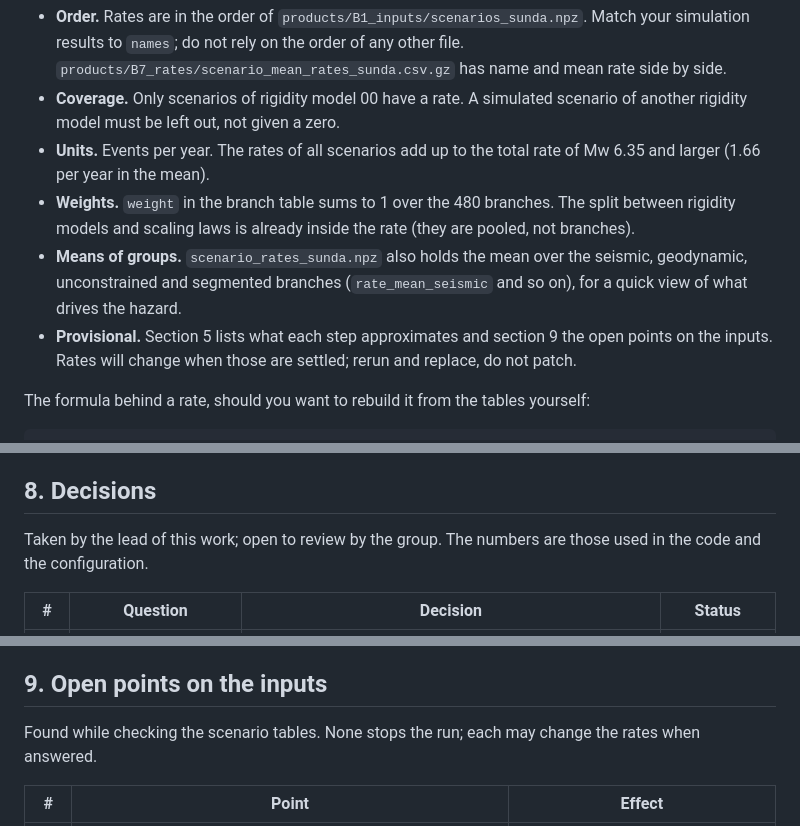
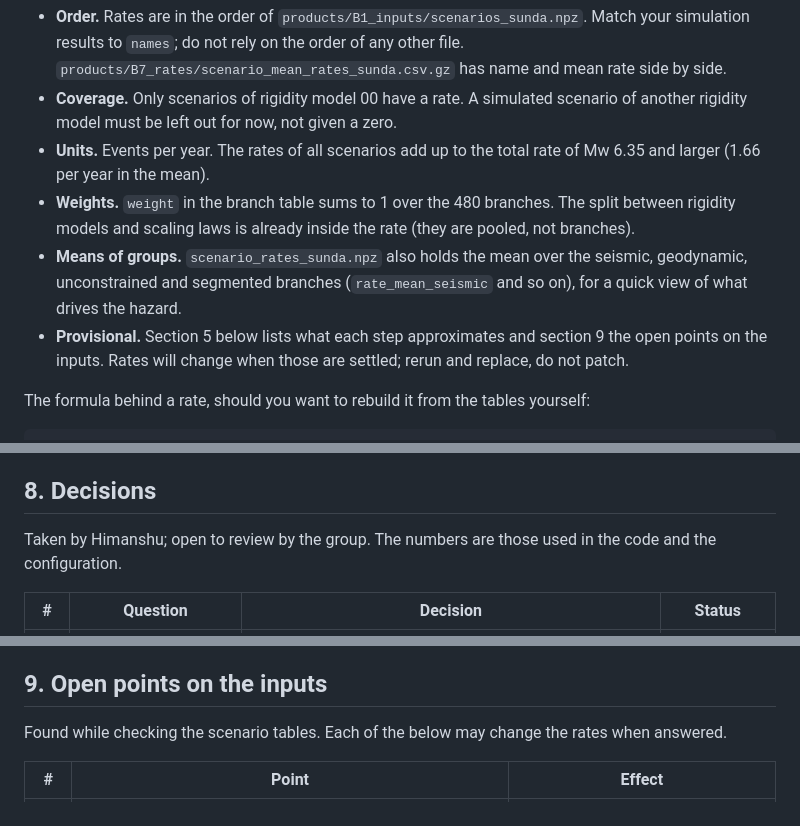
Before and after one commit to norwegian-geotechnical-institute/PCTWIN, a Markdown page: ps_scenario_rates/docs/guide.md, 3 parts joined by grey strips. Drawn GitHub-style.

```diff
--- a/ps_scenario_rates/docs/guide.md
+++ b/ps_scenario_rates/docs/guide.md
@@ -72,14 +66,14 @@ Things to know before using them:
   `names`; do not rely on the order of any other file. `products/B7_rates/scenario_mean_rates_sunda.csv.gz`
   has name and mean rate side by side.
 - **Coverage.** Only scenarios of rigidity model 00 have a rate. A simulated scenario of another rigidity model must
-  be left out, not given a zero.
+  be left out for now, not given a zero.
 - **Units.** Events per year. The rates of all scenarios add up to the total rate of Mw 6.35 and larger
   (1.66 per year in the mean).
 - **Weights.** `weight` in the branch table sums to 1 over the 480 branches. The split between rigidity models
   and scaling laws is already inside the rate (they are pooled, not branches).
 - **Means of groups.** `scenario_rates_sunda.npz` also holds the mean over the seismic, geodynamic, unconstrained and
   segmented branches (`rate_mean_seismic` and so on), for a quick view of what drives the hazard.
-- **Provisional.** Section 5 lists what each step approximates and section 9 the open points on the inputs. Rates
+- **Provisional.** Section 5 below lists what each step approximates and section 9 the open points on the inputs. Rates
   will change when those are settled; rerun and replace, do not patch.
 
 The formula behind a rate, should you want to rebuild it from the tables yourself:
@@ -243,7 +237,7 @@ configuration or the main products changes. Any segment and value can be tested
 
 ## 8. Decisions
 
-Taken by the lead of this work; open to review by the group. The numbers are those used in the code and the configuration.
+Taken by Himanshu; open to review by the group. The numbers are those used in the code and the configuration.
 
 | # | Question | Decision | Status |
 |---|---|---|---|
@@ -275,7 +269,7 @@ without a filter; the seismic shares use events above the anchor per km2 of segm
 
 ## 9. Open points on the inputs
 
-Found while checking the scenario tables. None stops the run; each may change the rates when answered.
+Found while checking the scenario tables. Each of the below may change the rates when answered.
 
 | # | Point | Effect |
 |---|---|---|
```
Also changed, not shown: other parts of ps_scenario_rates/docs/guide.md (+8 -14 lines), ps_scenario_rates/docs/figures/rate_along_trench_sunda.png, ps_scenario_rates/docs/figures/sensitivity_coupling_Java0p76_Arakan1_rate_along_trench.png, 2 other files.
